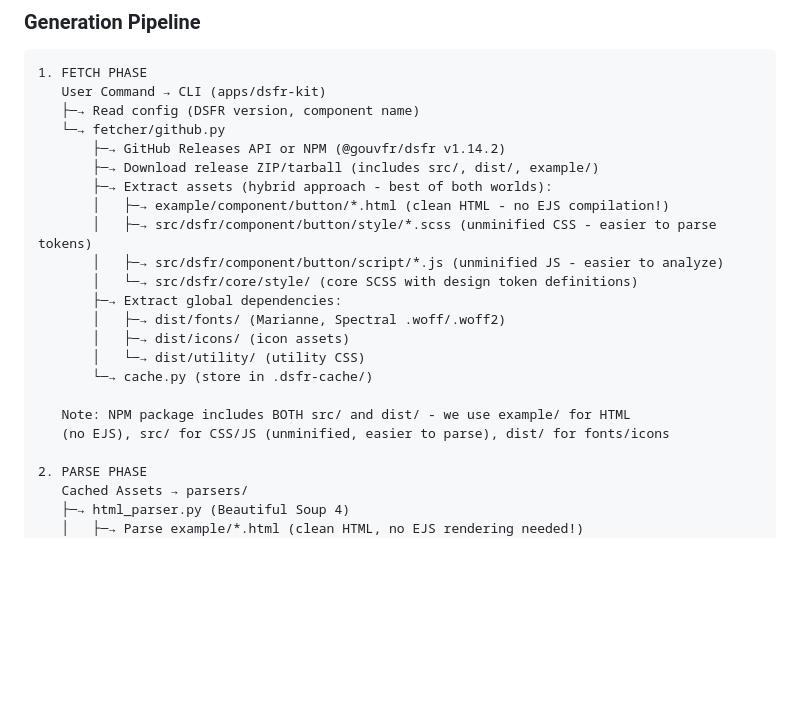
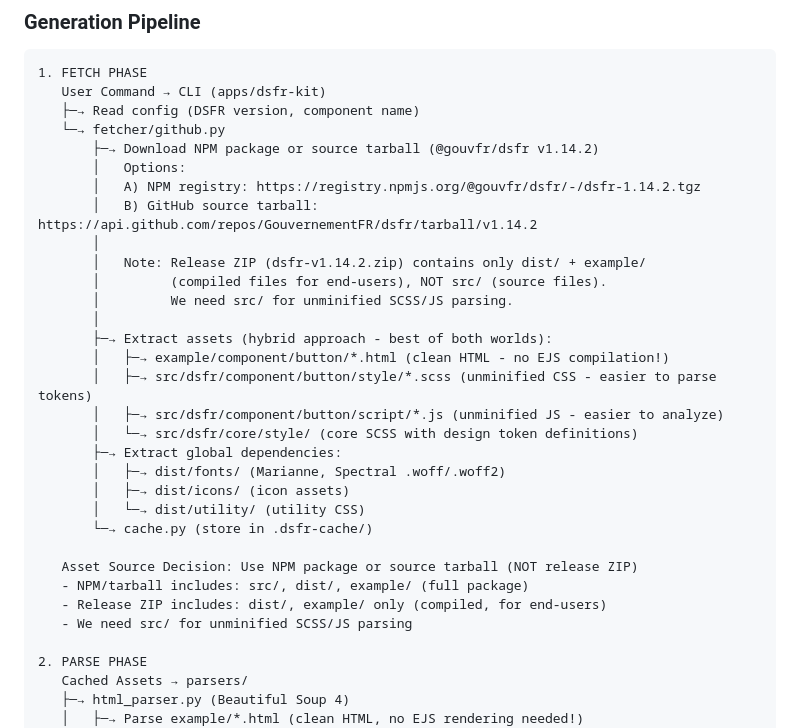
Before and after one commit to betagouv/dsfr-kit, a Markdown page: specs/002-web-components-generator/plan.md, the part around the change. Drawn GitHub-style; blank space fills up the shorter version.

Commit message:
docs(plan): Clarify asset source - NPM package vs release ZIP
After investigating DSFR distribution methods, clarified the distinction:

Release ZIP (dsfr-v1.14.2.zip):
- Contains: dist/ (compiled/minified) + example/ (HTML)
- Does NOT contain: src/ (source files)
- Purpose: For end-users who just want to use DSFR
- Limitation: Only minified CSS/JS, harder to parse tokens

NPM Package (@gouvfr/dsfr) or Source Tarball:
- Contains: src/ + dist/ + example/ (full package)
- Includes: Unminified SCSS, unminified JS, HTML examples
- Purpose: For developers who want to customize/parse DSFR
- Benefit: Easier token extraction from unminified source

Decision: Use NPM package or GitHub source tarball
- Fetch from: NPM registry or GitHub tarball API
- Rationale: We need src/ for unminified SCSS/JS parsing
- Release ZIP insufficient: Missing source files needed for token extraction

Updated FETCH phase with two options:
A) NPM registry: https://registry.npmjs.org/@gouvfr/dsfr/-/dsfr-1.14.2.tgz
B) GitHub tarball: https://api.github.com/repos/GouvernementFR/dsfr/tarball/v1.14.2

Both provide full package with src/, dist/, and example/ directories.

```diff
--- a/specs/002-web-components-generator/plan.md
+++ b/specs/002-web-components-generator/plan.md
@@ -347,8 +347,15 @@ packages/
    User Command → CLI (apps/dsfr-kit)
    ├─→ Read config (DSFR version, component name)
    └─→ fetcher/github.py
-       ├─→ GitHub Releases API or NPM (@gouvfr/dsfr v1.14.2)
-       ├─→ Download release ZIP/tarball (includes src/, dist/, example/)
+       ├─→ Download NPM package or source tarball (@gouvfr/dsfr v1.14.2)
+       │   Options:
+       │   A) NPM registry: https://registry.npmjs.org/@gouvfr/dsfr/-/dsfr-1.14.2.tgz
+       │   B) GitHub source tarball: https://api.github.com/repos/GouvernementFR/dsfr/tarball/v1.14.2
+       │
+       │   Note: Release ZIP (dsfr-v1.14.2.zip) contains only dist/ + example/
+       │         (compiled files for end-users), NOT src/ (source files).
+       │         We need src/ for unminified SCSS/JS parsing.
+       │
        ├─→ Extract assets (hybrid approach - best of both worlds):
        │   ├─→ example/component/button/*.html (clean HTML - no EJS compilation!)
        │   ├─→ src/dsfr/component/button/style/*.scss (unminified CSS - easier to parse tokens)
@@ -360,8 +367,10 @@ packages/
        │   └─→ dist/utility/ (utility CSS)
        └─→ cache.py (store in .dsfr-cache/)
 
-   Note: NPM package includes BOTH src/ and dist/ - we use example/ for HTML
-   (no EJS), src/ for CSS/JS (unminified, easier to parse), dist/ for fonts/icons
+   Asset Source Decision: Use NPM package or source tarball (NOT release ZIP)
+   - NPM/tarball includes: src/, dist/, example/ (full package)
+   - Release ZIP includes: dist/, example/ only (compiled, for end-users)
+   - We need src/ for unminified SCSS/JS parsing
 
 2. PARSE PHASE
    Cached Assets → parsers/
```
